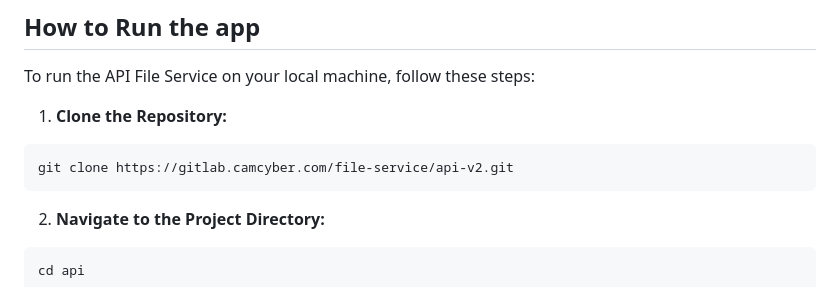
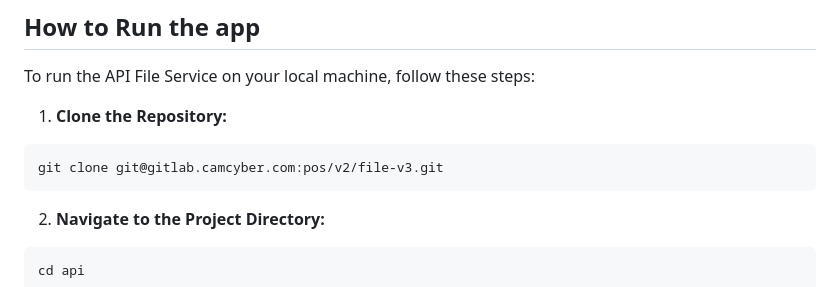
Before and after one commit to ngimpanha123/POS_System_Camcyber_V2, a Markdown page: README.md, the part around the change. GitHub-like rendering.

````diff
--- a/README.md
+++ b/README.md
@@ -4,7 +4,7 @@ Welcome to the Simple API File Service! This service allows you to upload and ma
 To run the API File Service on your local machine, follow these steps:
 1. **Clone the Repository:**
 ```bash
-git clone https://gitlab.camcyber.com/file-service/api-v2.git
+git clone git@gitlab.camcyber.com:pos/v2/file-v3.git
 ```
 2. **Navigate to the Project Directory:**
 ```bash
````
